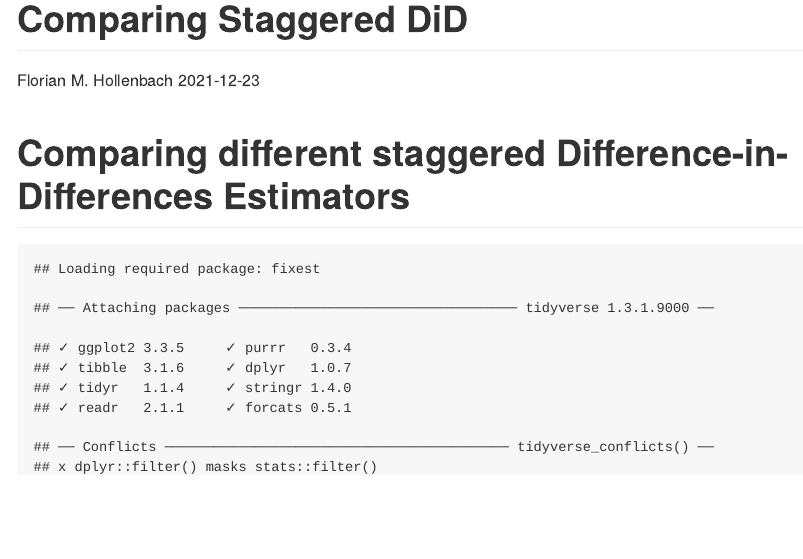
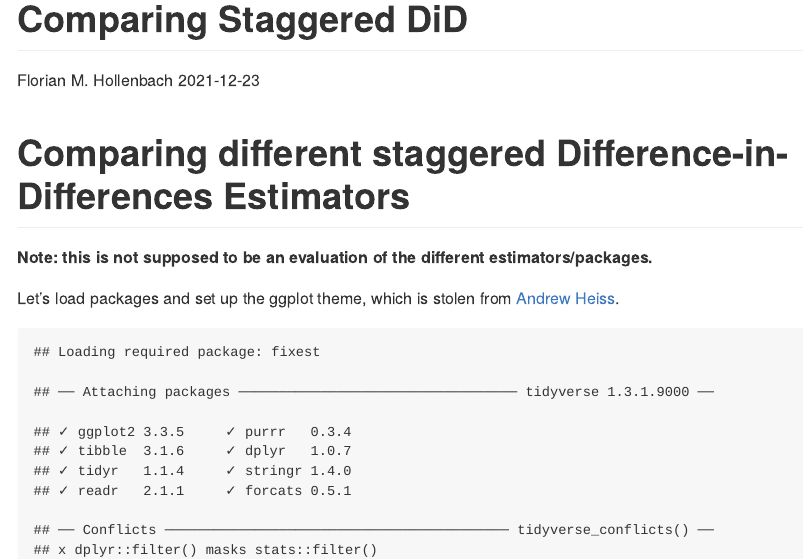
Before and after one commit to fhollenbach/did_compare, an R Markdown document (ComparingDiD.Rmd): the page in a window 1100 px wide, from its top. The pictures show the output file ComparingDiD.md that the author committed with the source, drawn offline in the style of GitHub; long lines of code are wrapped.

Commit message:
disclaimer

````diff
--- a/ComparingDiD.Rmd
+++ b/ComparingDiD.Rmd
@@ -8,6 +8,9 @@ bibliography: "/Users/florianhollenbach/Dropbox (Personal)/Bibtex/fhollenbach_ma
 
 
 # Comparing different staggered Difference-in-Differences Estimators
+**Note: this is not supposed to be an evaluation of the different estimators/packages.**
+
+Let's load packages and set up the ggplot theme, which is stolen from [Andrew Heiss](https://www.andrewheiss.com/).
 
 ```{r setup, echo = FALSE}
 knitr::opts_chunk$set(echo = TRUE)
````
Also changed, not shown: ComparingDiD.md, ComparingDiD_files/figure-gfm/plot treatment-1.png, ComparingDiD_files/figure-gfm/plot-1.png.
